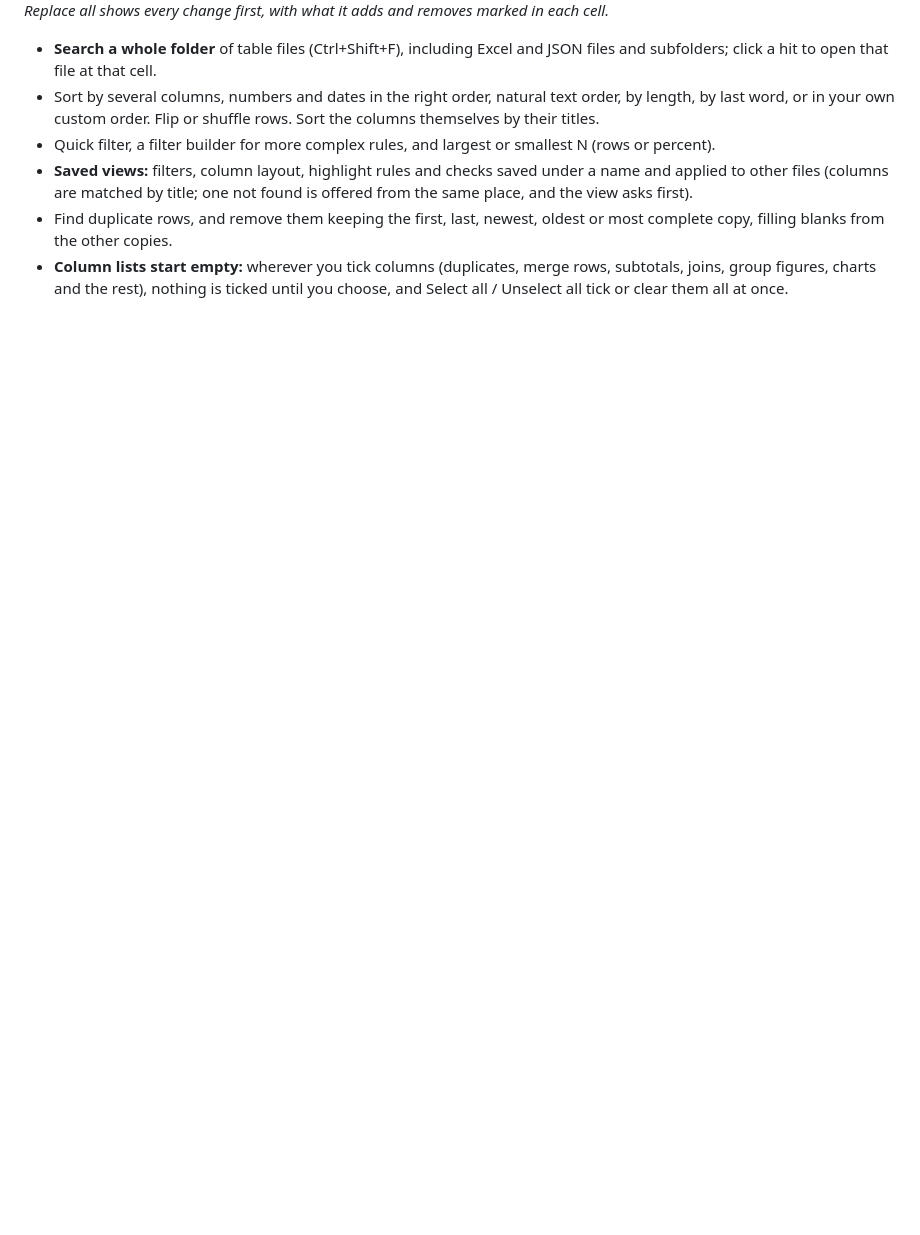
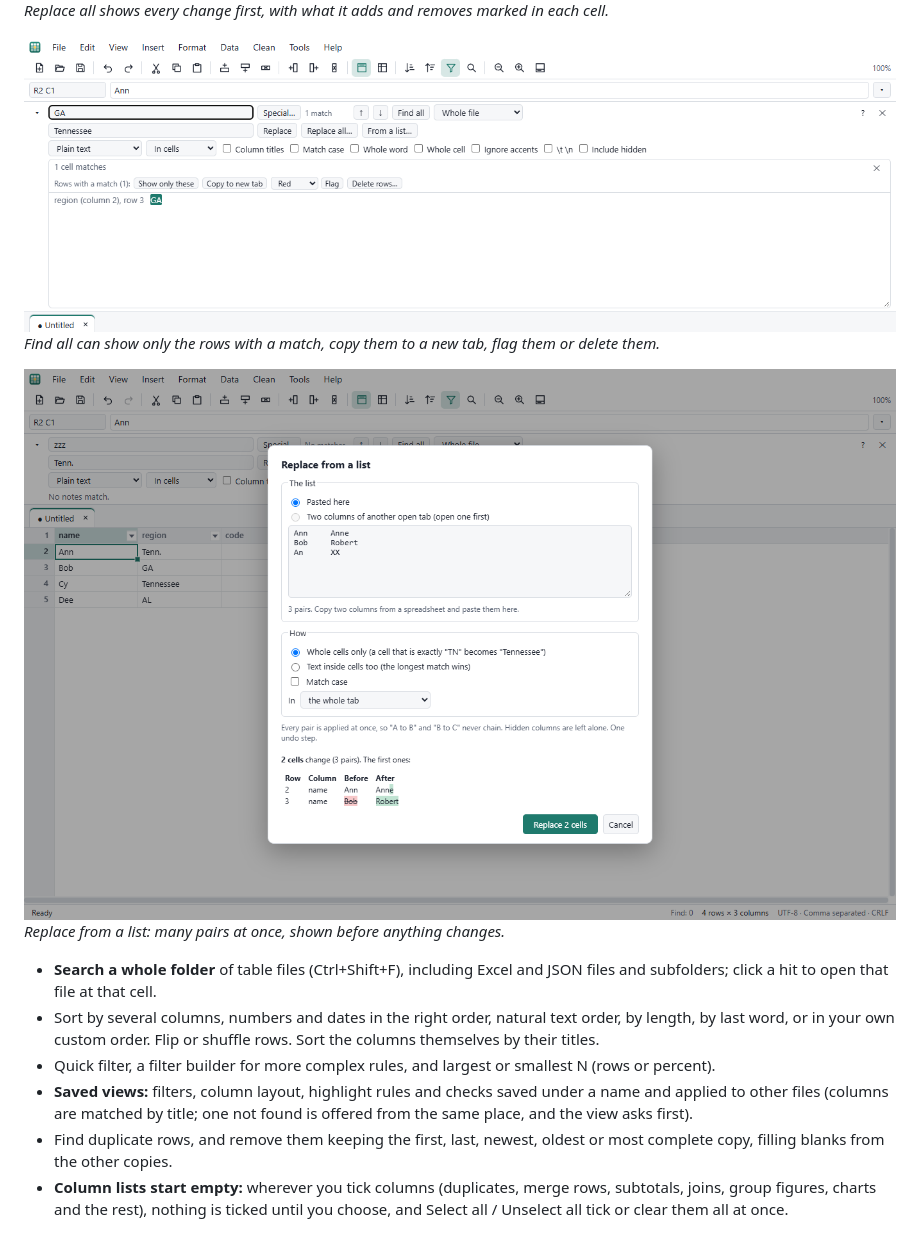
Before and after one commit to hamcoec-dot/NatendoDataEdit, a Markdown page: README.md, the part around the change. Rendered like a GitHub page; pictures changed too: docs/screenshots/find-row-actions.png (added), docs/screenshots/replace-from-list.png (added); blank space fills up the shorter version.

Commit message:
Find v2b: ui-findb suite, README screenshots, per-tab preview in the stub
Co-Authored-By: Claude Opus 5.5 <noreply@anthropic.com>

```diff
--- a/README.md
+++ b/README.md
@@ -456,6 +456,12 @@ everything is also in command search.
 
 ![Replace all preview: every change a page at a time, with the added text marked in green](docs/screenshots/find-replace-preview.png)
 *Replace all shows every change first, with what it adds and removes marked in each cell.*
+
+![Find all with buttons for the rows it found: show only these, copy to a new tab, flag, delete](docs/screenshots/find-row-actions.png)
+*Find all can show only the rows with a match, copy them to a new tab, flag them or delete them.*
+
+![Replace from a list: pasted pairs, whole cells only, and a preview of the two cells that change](docs/screenshots/replace-from-list.png)
+*Replace from a list: many pairs at once, shown before anything changes.*
 - **Search a whole folder** of table files (Ctrl+Shift+F), including Excel and
   JSON files and subfolders; click a hit to open that file at that cell.
 - Sort by several columns, numbers and dates in the right order, natural text
```
Also changed, not shown: 4 other files.
